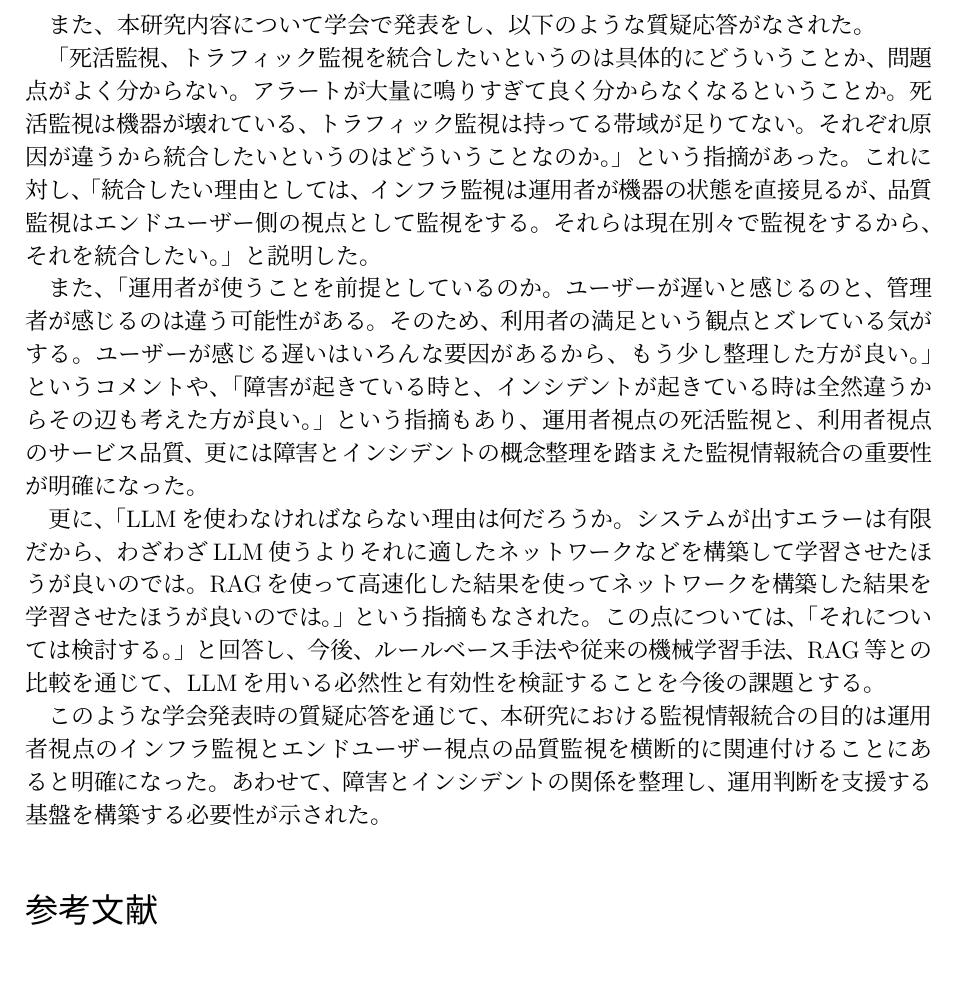
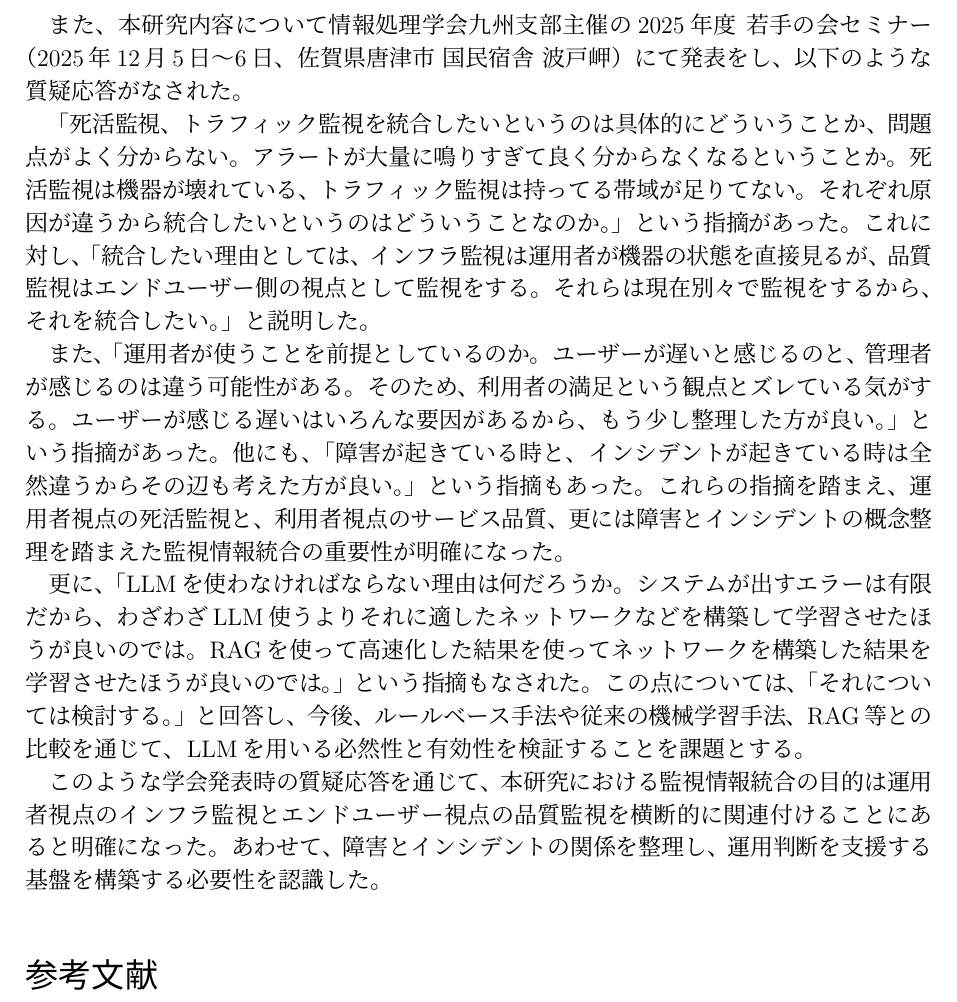
Before and after one commit to smkwlab/k25gjk01-latex, a LaTeX document (seminor-report.tex): part of page 2 of 2, cut at the place of the change, the shorter picture padded with empty space. Compiled offline with upLaTeX and dvipdfmx.

Commit message:
3rd-draft作成

```diff
--- a/seminor-report.tex
+++ b/seminor-report.tex
@@ -54,18 +54,20 @@ FastAPI上に構築したWeb APIに対してアラートメッセージを送信
 今後は、複数の監視システムのデータ統合、過去障害データの体系化、運用者からのフィードバックを反映する学習機構の構築などを進め、実ネットワーク環境での有効性評価をすることが課題とされている。
 また、大学キャンパスネットワークや大規模イベントネットワークへの適用を通じて、障害対応時間の短縮や運用負荷軽減といった定量的効果を検証することが重要である。
 
-また、本研究内容について学会で発表をし、以下のような質疑応答がなされた。
+また、本研究内容について情報処理学会九州支部主催の2025年度 若手の会セミナー（2025年12月5日〜6日、佐賀県唐津市 国民宿舎 波戸岬）にて発表をし、以下のような質疑応答がなされた。
 
 「死活監視、トラフィック監視を統合したいというのは具体的にどういうことか、問題点がよく分からない。アラートが大量に鳴りすぎて良く分からなくなるということか。死活監視は機器が壊れている、トラフィック監視は持ってる帯域が足りてない。それぞれ原因が違うから統合したいというのはどういうことなのか。」という指摘があった。
 これに対し、「統合したい理由としては、インフラ監視は運用者が機器の状態を直接見るが、品質監視はエンドユーザー側の視点として監視をする。それらは現在別々で監視をするから、それを統合したい。」と説明した。
 
-また、「運用者が使うことを前提としているのか。ユーザーが遅いと感じるのと、管理者が感じるのは違う可能性がある。そのため、利用者の満足という観点とズレている気がする。ユーザーが感じる遅いはいろんな要因があるから、もう少し整理した方が良い。」というコメントや、「障害が起きている時と、インシデントが起きている時は全然違うからその辺も考えた方が良い。」という指摘もあり、運用者視点の死活監視と、利用者視点のサービス品質、更には障害とインシデントの概念整理を踏まえた監視情報統合の重要性が明確になった。
+また、「運用者が使うことを前提としているのか。ユーザーが遅いと感じるのと、管理者が感じるのは違う可能性がある。そのため、利用者の満足という観点とズレている気がする。ユーザーが感じる遅いはいろんな要因があるから、もう少し整理した方が良い。」という指摘があった。
+他にも、「障害が起きている時と、インシデントが起きている時は全然違うからその辺も考えた方が良い。」という指摘もあった。
+これらの指摘を踏まえ、運用者視点の死活監視と、利用者視点のサービス品質、更には障害とインシデントの概念整理を踏まえた監視情報統合の重要性が明確になった。
 
 更に、「LLMを使わなければならない理由は何だろうか。システムが出すエラーは有限だから、わざわざLLM使うよりそれに適したネットワークなどを構築して学習させたほうが良いのでは。RAGを使って高速化した結果を使ってネットワークを構築した結果を学習させたほうが良いのでは。」という指摘もなされた。
-この点については、「それについては検討する。」と回答し、今後、ルールベース手法や従来の機械学習手法、RAG等との比較を通じて、LLMを用いる必然性と有効性を検証することを今後の課題とする。
+この点については、「それについては検討する。」と回答し、今後、ルールベース手法や従来の機械学習手法、RAG等との比較を通じて、LLMを用いる必然性と有効性を検証することを課題とする。
 
 このような学会発表時の質疑応答を通じて、本研究における監視情報統合の目的は運用者視点のインフラ監視とエンドユーザー視点の品質監視を横断的に関連付けることにあると明確になった。
-あわせて、障害とインシデントの関係を整理し、運用判断を支援する基盤を構築する必要性が示された。
+あわせて、障害とインシデントの関係を整理し、運用判断を支援する基盤を構築する必要性を認識した。
 
 \begin{thebibliography}{99}
 
```
